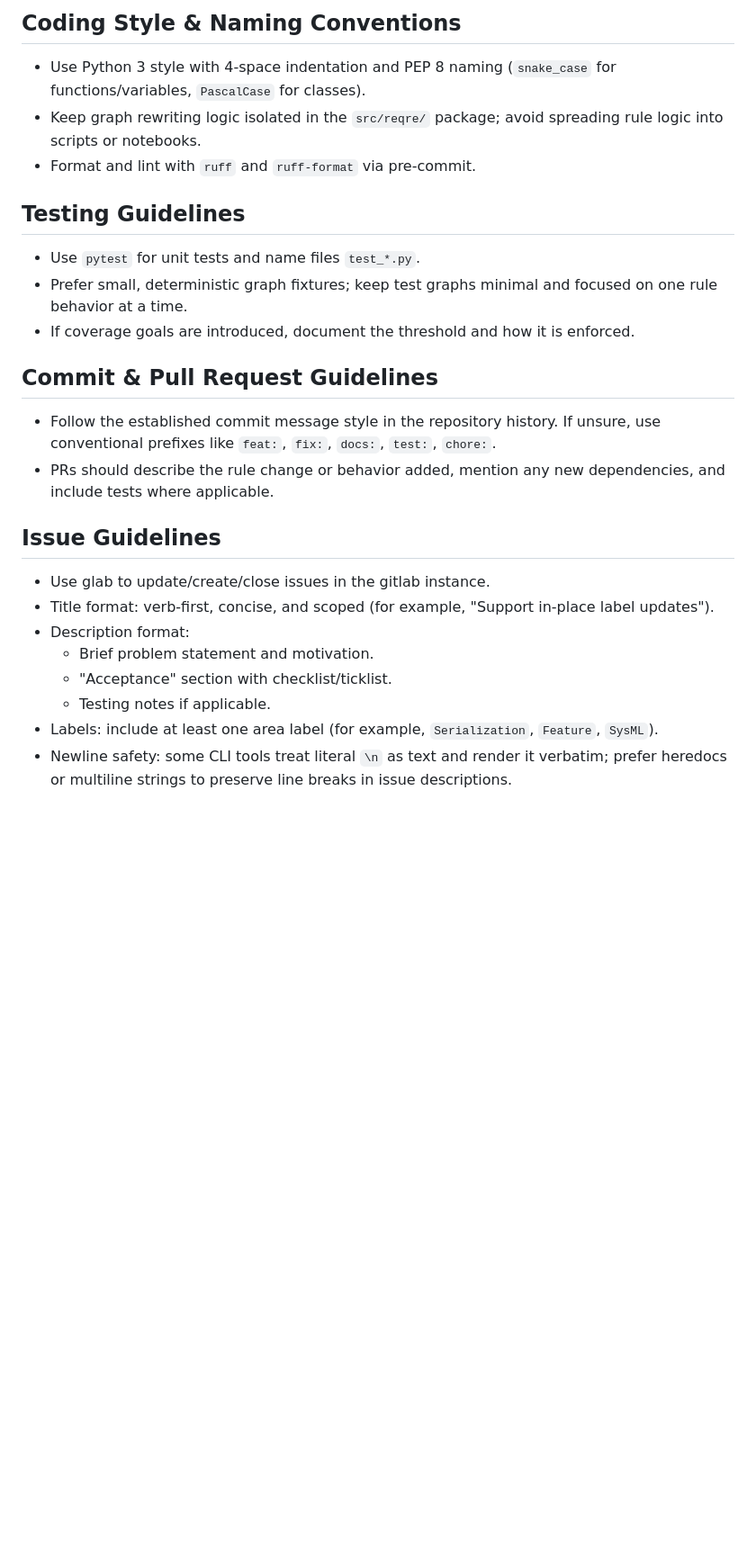
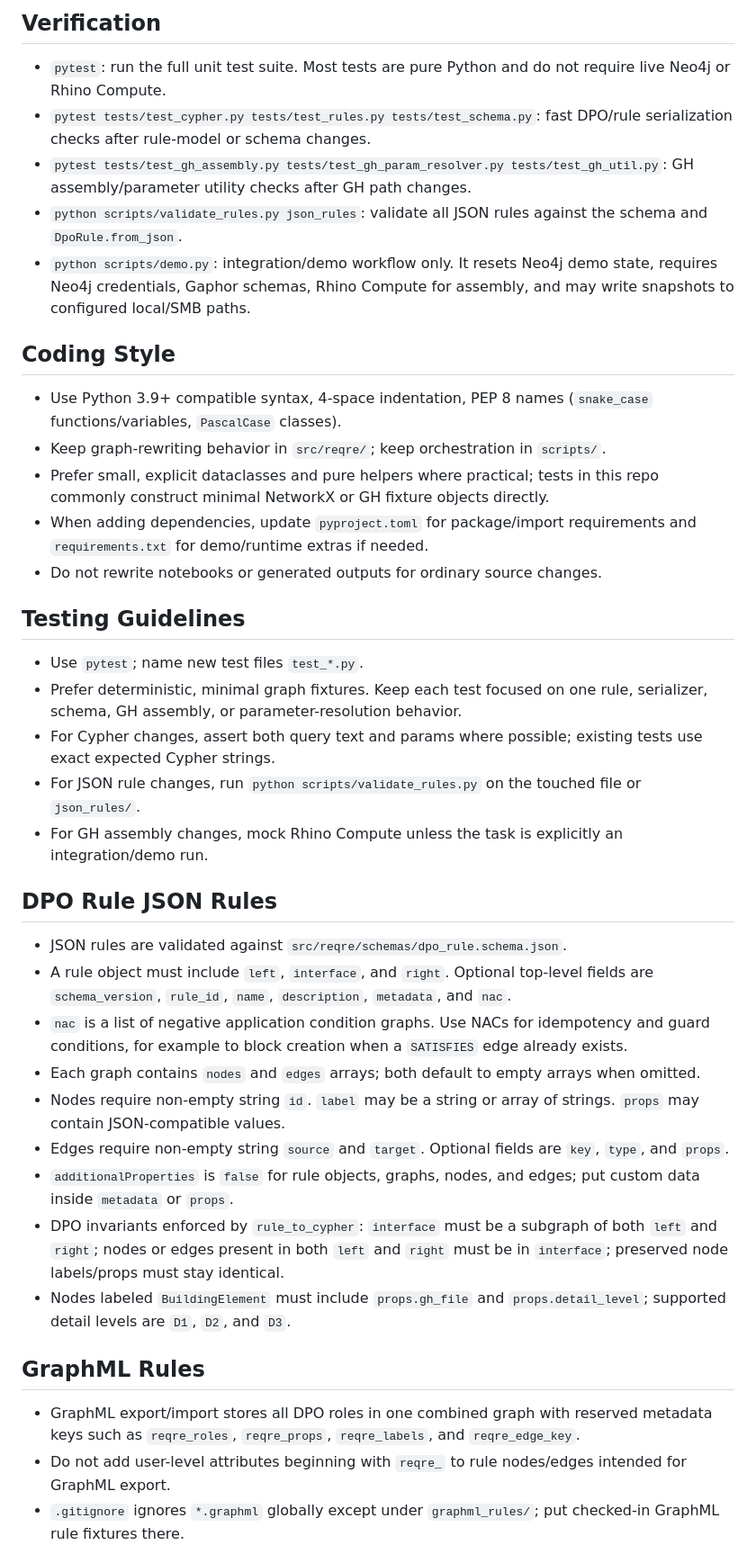
Before and after one commit to Finradon/ReqREATE, a Markdown page: AGENTS.md, the part around one of its changes. Shown at 90% size. Rendered like a GitHub page; blank space fills up the shorter version.

```diff
--- a/AGENTS.md
+++ b/AGENTS.md
@@ -23,25 +40,38 @@ Environment variables used by the repo:
 
-## Coding Style & Naming Conventions
-- Use Python 3 style with 4-space indentation and PEP 8 naming (`snake_case` for functions/variables, `PascalCase` for classes).
-- Keep graph rewriting logic isolated in the `src/reqre/` package; avoid spreading rule logic into scripts or notebooks.
-- Format and lint with `ruff` and `ruff-format` via pre-commit.
+## Verification
+- `pytest`: run the full unit test suite. Most tests are pure Python and do not require live Neo4j or Rhino Compute.
+- `pytest tests/test_cypher.py tests/test_rules.py tests/test_schema.py`: fast DPO/rule serialization checks after rule-model or schema changes.
+- `pytest tests/test_gh_assembly.py tests/test_gh_param_resolver.py tests/test_gh_util.py`: GH assembly/parameter utility checks after GH path changes.
+- `python scripts/validate_rules.py json_rules`: validate all JSON rules against the schema and `DpoRule.from_json`.
+- `python scripts/demo.py`: integration/demo workflow only. It resets Neo4j demo state, requires Neo4j credentials, Gaphor schemas, Rhino Compute for assembly, and may write snapshots to configured local/SMB paths.
+
+## Coding Style
+- Use Python 3.9+ compatible syntax, 4-space indentation, PEP 8 names (`snake_case` functions/variables, `PascalCase` classes).
+- Keep graph-rewriting behavior in `src/reqre/`; keep orchestration in `scripts/`.
+- Prefer small, explicit dataclasses and pure helpers where practical; tests in this repo commonly construct minimal NetworkX or GH fixture objects directly.
+- When adding dependencies, update `pyproject.toml` for package/import requirements and `requirements.txt` for demo/runtime extras if needed.
+- Do not rewrite notebooks or generated outputs for ordinary source changes.
 
 ## Testing Guidelines
-- Use `pytest` for unit tests and name files `test_*.py`.
-- Prefer small, deterministic graph fixtures; keep test graphs minimal and focused on one rule behavior at a time.
-- If coverage goals are introduced, document the threshold and how it is enforced.
+- Use `pytest`; name new test files `test_*.py`.
+- Prefer deterministic, minimal graph fixtures. Keep each test focused on one rule, serializer, schema, GH assembly, or parameter-resolution behavior.
+- For Cypher changes, assert both query text and params where possible; existing tests use exact expected Cypher strings.
+- For JSON rule changes, run `python scripts/validate_rules.py` on the touched file or `json_rules/`.
+- For GH assembly changes, mock Rhino Compute unless the task is explicitly an integration/demo run.
 
-## Commit & Pull Request Guidelines
-- Follow the established commit message style in the repository history. If unsure, use conventional prefixes like `feat:`, `fix:`, `docs:`, `test:`, `chore:`.
-- PRs should describe the rule change or behavior added, mention any new dependencies, and include tests where applicable.
+## DPO Rule JSON Rules
+- JSON rules are validated against `src/reqre/schemas/dpo_rule.schema.json`.
+- A rule object must include `left`, `interface`, and `right`. Optional top-level fields are `schema_version`, `rule_id`, `name`, `description`, `metadata`, and `nac`.
+- `nac` is a list of negative application condition graphs. Use NACs for idempotency and guard conditions, for example to block creation when a `SATISFIES` edge already exists.
+- Each graph contains `nodes` and `edges` arrays; both default to empty arrays when omitted.
+- Nodes require non-empty string `id`. `label` may be a string or array of strings. `props` may contain JSON-compatible values.
+- Edges require non-empty string `source` and `target`. Optional fields are `key`, `type`, and `props`.
+- `additionalProperties` is `false` for rule objects, graphs, nodes, and edges; put custom data inside `metadata` or `props`.
+- DPO invariants enforced by `rule_to_cypher`: `interface` must be a subgraph of both `left` and `right`; nodes or edges present in both `left` and `right` must be in `interface`; preserved node labels/props must stay identical.
+- Nodes labeled `BuildingElement` must include `props.gh_file` and `props.detail_level`; supported detail levels are `D1`, `D2`, and `D3`.
 
-## Issue Guidelines
-- Use glab to update/create/close issues in the gitlab instance.
-- Title format: verb-first, concise, and scoped (for example, "Support in-place label updates").
-- Description format:
-  - Brief problem statement and motivation.
-  - "Acceptance" section with checklist/ticklist.
-  - Testing notes if applicable.
-- Labels: include at least one area label (for example, `Serialization`, `Feature`, `SysML`).
-- Newline safety: some CLI tools treat literal `\n` as text and render it verbatim; prefer heredocs or multiline strings to preserve line breaks in issue descriptions.
+## GraphML Rules
+- GraphML export/import stores all DPO roles in one combined graph with reserved metadata keys such as `reqre_roles`, `reqre_props`, `reqre_labels`, and `reqre_edge_key`.
+- Do not add user-level attributes beginning with `reqre_` to rule nodes/edges intended for GraphML export.
+- `.gitignore` ignores `*.graphml` globally except under `graphml_rules/`; put checked-in GraphML rule fixtures there.
 
```
Also changed, not shown: other parts of AGENTS.md (+68 -54 lines).
